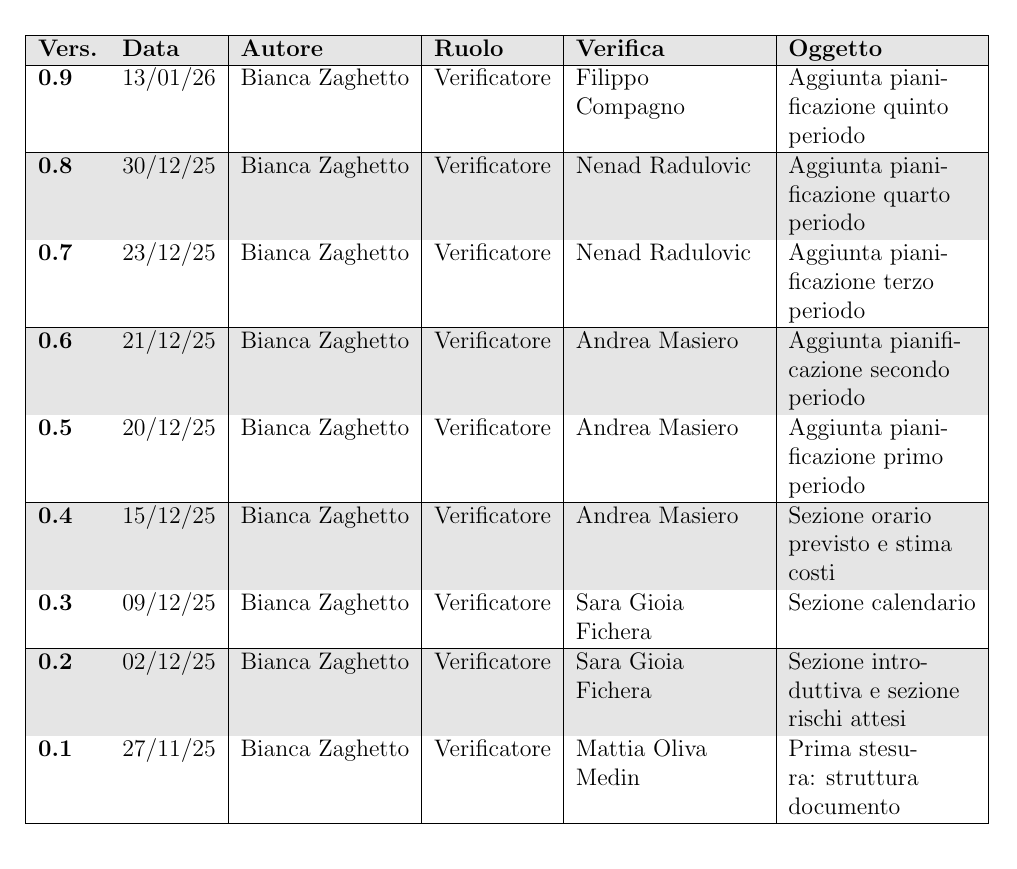
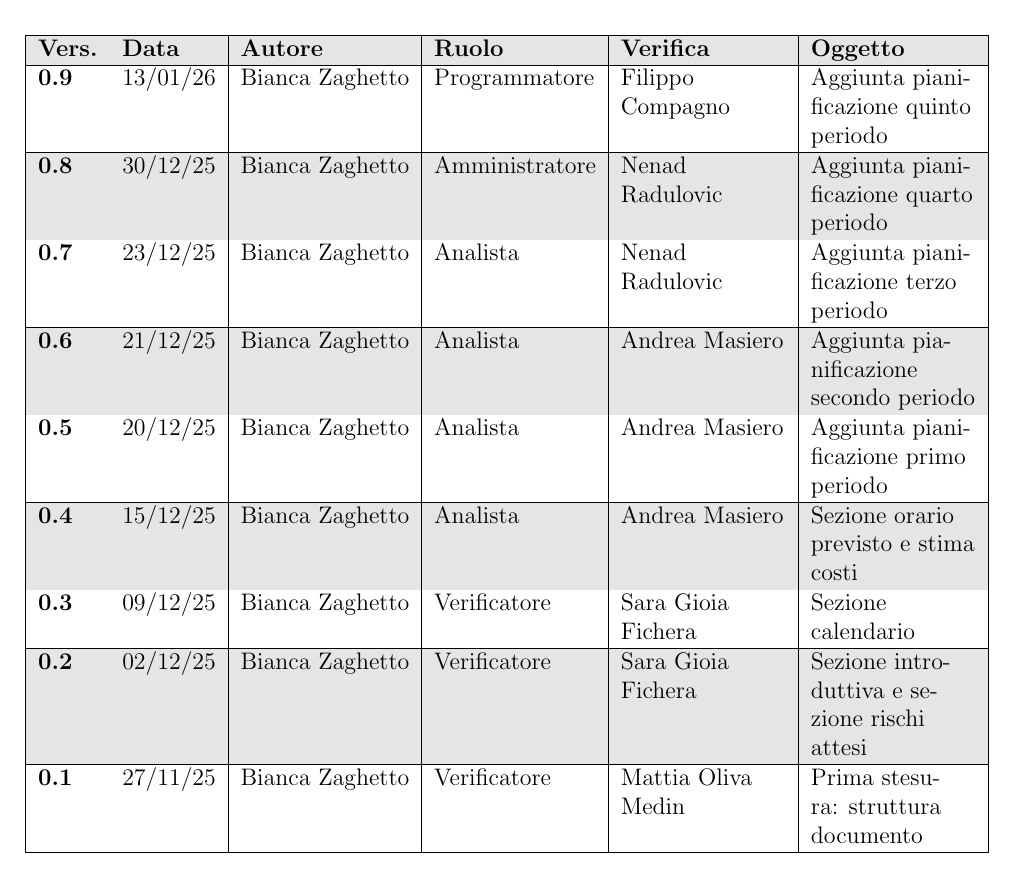
Before and after one commit to Team-Three-Technologies/Documenti, a LaTeX document (1 - RTB/Piano_di_Progetto_v0_9.tex): part of page 2 of 29, cut so that both start at the same text. Compiled offline with pdfLaTeX.

Commit message:
Update Piano_di_Progetto_v0_9.tex
correzioni registro modifiche

```diff
--- a/1 - RTB/Piano_di_Progetto_v0_9.tex
+++ b/1 - RTB/Piano_di_Progetto_v0_9.tex
@@ -39,17 +39,17 @@ Compagno}
 \hline
 \textbf{Vers.} & \textbf{Data} & \textbf{Autore} & \textbf{Ruolo} & \textbf{Verifica} & \textbf{Oggetto} \\
 \hline
-\textbf{0.9} & 13/01/26 & Bianca Zaghetto & Verificatore & Filippo Compagno & Aggiunta pianificazione quinto periodo \\
+\textbf{0.9} & 13/01/26 & Bianca Zaghetto & Programmatore & Filippo Compagno & Aggiunta pianificazione quinto periodo \\
 \hline
-\textbf{0.8} & 30/12/25 & Bianca Zaghetto & Verificatore & Nenad Radulovic & Aggiunta pianificazione quarto periodo \\
+\textbf{0.8} & 30/12/25 & Bianca Zaghetto & Amministratore & Nenad Radulovic & Aggiunta pianificazione quarto periodo \\
 \hline
-\textbf{0.7} & 23/12/25 & Bianca Zaghetto & Verificatore & Nenad Radulovic & Aggiunta pianificazione terzo periodo \\
+\textbf{0.7} & 23/12/25 & Bianca Zaghetto & Analista & Nenad Radulovic & Aggiunta pianificazione terzo periodo \\
 \hline
-\textbf{0.6} & 21/12/25 & Bianca Zaghetto & Verificatore & Andrea Masiero & Aggiunta pianificazione secondo periodo \\
+\textbf{0.6} & 21/12/25 & Bianca Zaghetto & Analista & Andrea Masiero & Aggiunta pianificazione secondo periodo \\
 \hline
-\textbf{0.5} & 20/12/25 & Bianca Zaghetto & Verificatore & Andrea Masiero & Aggiunta pianificazione primo periodo \\
+\textbf{0.5} & 20/12/25 & Bianca Zaghetto & Analista & Andrea Masiero & Aggiunta pianificazione primo periodo \\
 \hline
-\textbf{0.4} & 15/12/25 & Bianca Zaghetto & Verificatore & Andrea Masiero & Sezione orario previsto e stima costi \\
+\textbf{0.4} & 15/12/25 & Bianca Zaghetto & Analista & Andrea Masiero & Sezione orario previsto e stima costi \\
 \hline
 \textbf{0.3} & 09/12/25 & Bianca Zaghetto & Verificatore & Sara Gioia Fichera & Sezione calendario \\
 \hline
```
